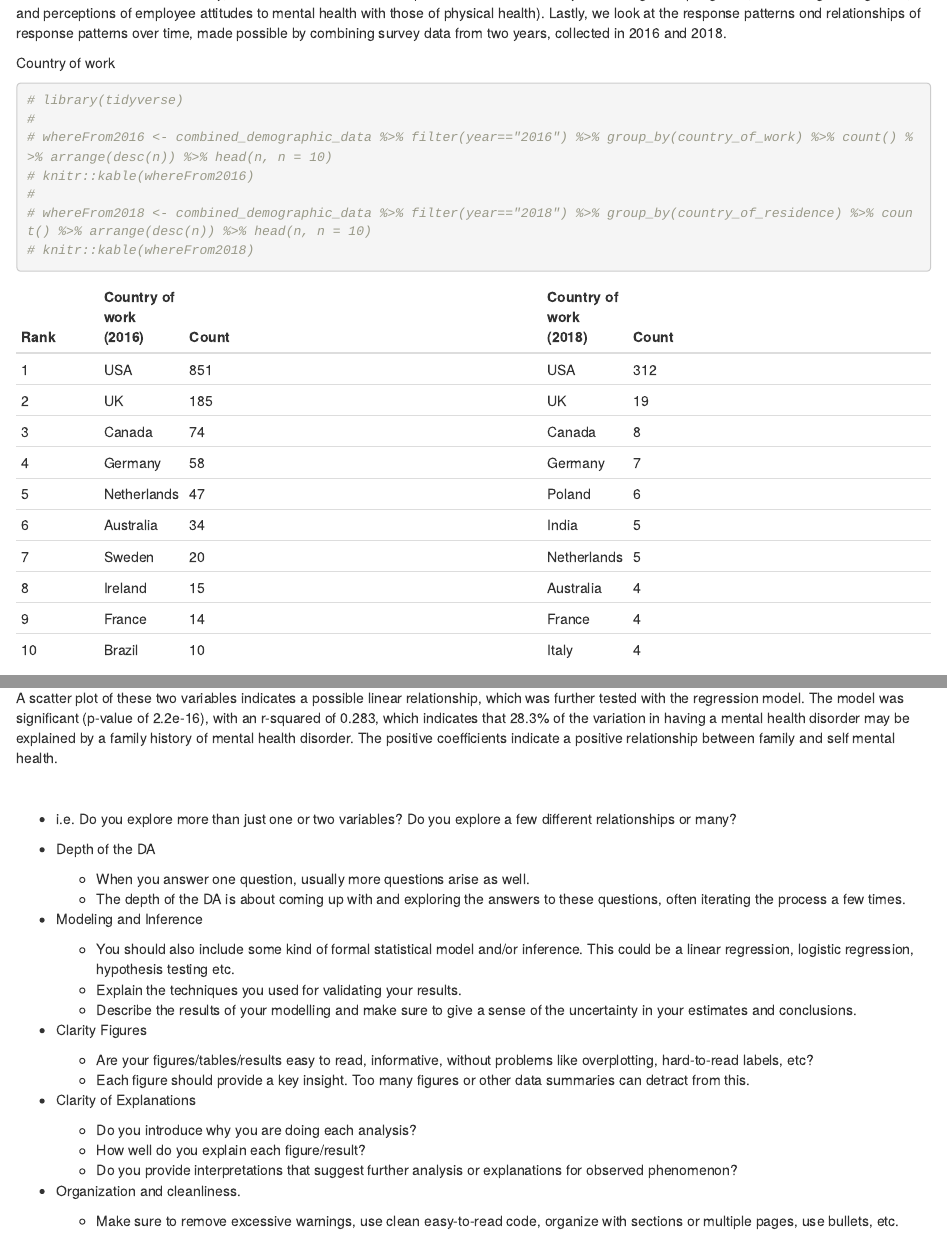
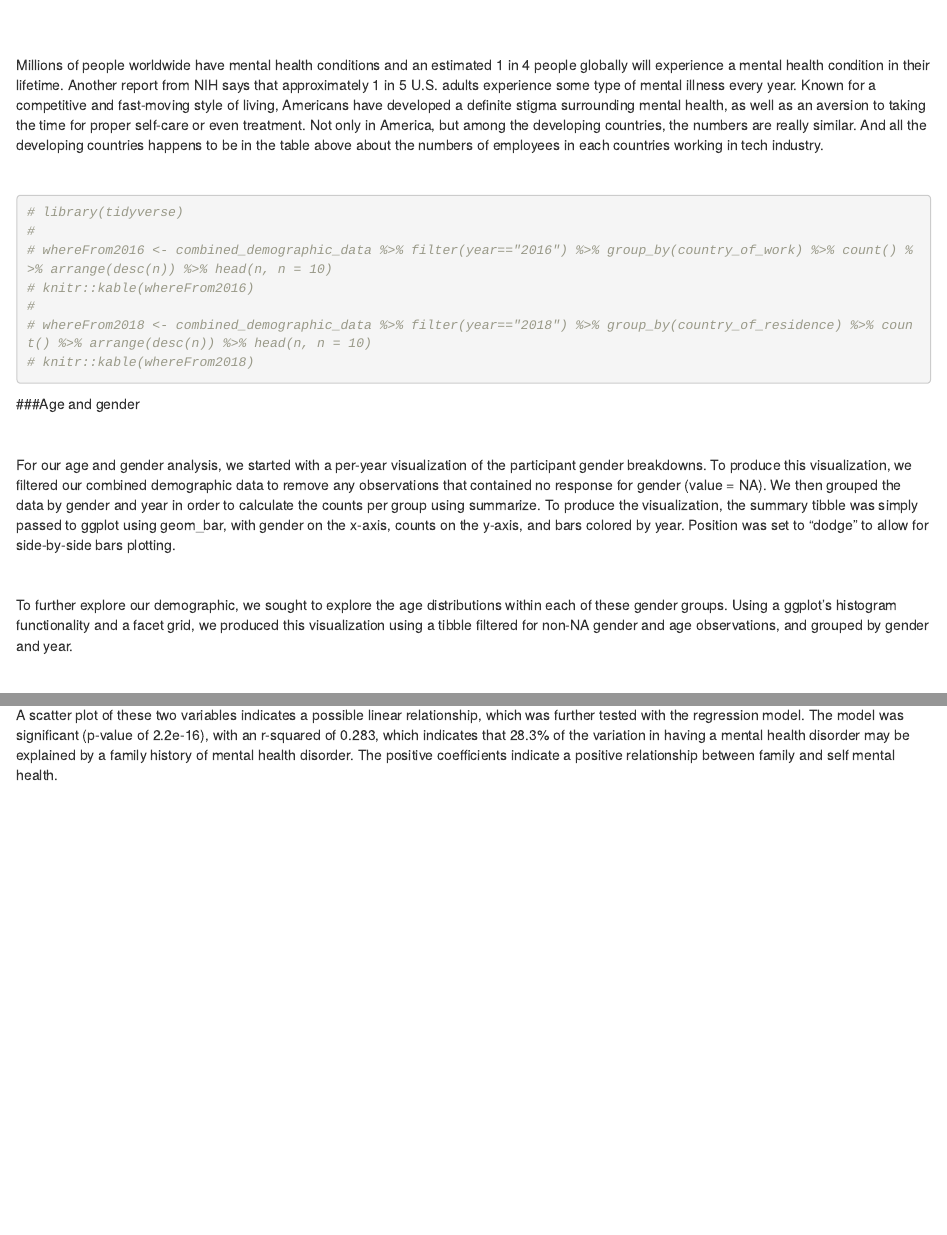
Before and after one commit to kevinvlowell/MentalHealthInTechDataAnalysis, an R Markdown document (content/analysis.Rmd): the page in a window 1100 px wide, from 650 px down before the commit and from 760 px down after it, and a second part further down, joined at a grey line. Rendered offline with R 4.5, knitr and Pandoc, with nearby package versions.

Commit message:
age stigma

````diff
--- a/content/analysis.Rmd
+++ b/content/analysis.Rmd
@@ -42,13 +28,3 @@ For mental health, we identify the following variables of interest:
 
-We assess these first univariately, then in relation to each other (for variables we think may interesting to map together, such as age with gender, and perceptions of employee attitudes to mental health with those of physical health). Lastly, we look at the response patterns ond relationships of response patterns over time, made possible by combining survey data from two years, collected in 2016 and 2018.
+We first explore the demographics of our data from both 2016 and 2018.
 
-  Country of work
-```{r country}
-
-# library(tidyverse)
-#
-# whereFrom2016 <- combined_demographic_data %>% filter(year=="2016") %>% group_by(country_of_work) %>% count() %>% arrange(desc(n)) %>% head(n, n = 10)
-# knitr::kable(whereFrom2016)
-#
-# whereFrom2018 <- combined_demographic_data %>% filter(year=="2018") %>% group_by(country_of_residence) %>% count() %>% arrange(desc(n)) %>% head(n, n = 10)
-# knitr::kable(whereFrom2018)
@@ -66,4 +44,28 @@ We assess these first univariately, then in relation to each other (for variable
 | 9 | France | 14 | &nbsp; | France | 4 |
 | 10 | Brazil | 10 | &nbsp; | Italy | 4 |
 
-Age and gender analysis
+<p>&nbsp;</p>
+
+Millions of people worldwide have mental health conditions and an estimated 1 in 4 people globally will experience a mental health condition in their lifetime. Another report from NIH says that approximately 1 in 5 U.S. adults experience some type of mental illness every year. Known for a competitive and fast-moving style of living, Americans have developed a definite stigma surrounding mental health, as well as an aversion to taking the time for proper self-care or even treatment. Not only in America, but among the developing countries, the numbers are really similar. And all the developing countries happens to be in the table above about the numbers of employees in each countries working in tech industry.
+
+<p>&nbsp;</p>
+
+```{r country}
+# library(tidyverse)
+#
+# whereFrom2016 <- combined_demographic_data %>% filter(year=="2016") %>% group_by(country_of_work) %>% count() %>% arrange(desc(n)) %>% head(n, n = 10)
+# knitr::kable(whereFrom2016)
+#
+# whereFrom2018 <- combined_demographic_data %>% filter(year=="2018") %>% group_by(country_of_residence) %>% count() %>% arrange(desc(n)) %>% head(n, n = 10)
+# knitr::kable(whereFrom2018)
+```
+
+###Age and gender
+
+<p>&nbsp;</p>
+
+For our age and gender analysis, we started with a per-year visualization of the participant gender breakdowns. To produce this visualization, we filtered our combined demographic data to remove any observations that contained no response for gender (value = NA). We then grouped the data by gender and year in order to calculate the counts per group using summarize. To produce the visualization, the summary tibble was simply passed to ggplot using geom_bar, with gender on the x-axis, counts on the y-axis, and bars colored by year. Position was set to "dodge" to allow for side-by-side bars plotting.
+
+<p>&nbsp;</p>
+
+To further explore our demographic, we sought to explore the age distributions within each of these gender groups. Using a ggplot's histogram functionality and a facet grid, we produced this visualization using a tibble filtered for non-NA gender and age observations, and grouped by gender and year.
@@ -346,34 +351,7 @@ We use linear regression to model the relationship between having a family histo
 $$
 Has\;mental\;health\;disorder = 0.238 + 0.589(family\;history\;of\;mental\;health\;disorder)
 $$
+
 <p>&nbsp;</p>
 
 A scatter plot of these two variables indicates a possible linear relationship, which was further tested with the regression model. The model was significant (p-value of 2.2e-16), with an r-squared of 0.283, which indicates  that 28.3% of the variation in having a mental health disorder may be explained by a family history of mental health disorder. The positive coefficients indicate a positive relationship between family and self mental health.
-
-<p>&nbsp;</p>
-
-  * i.e. Do you explore more than just one or two variables? Do you explore a few different relationships or many?
-
-
-* Depth of the DA
-  * When you answer one question, usually more questions arise as well.
-  * The depth of the DA is about coming up with and exploring the answers to these questions, often iterating the process a few times.
-
-
-* Modeling and Inference
-  * You should also include some kind of formal statistical model and/or inference. This could be a linear regression, logistic regression, hypothesis testing etc.
-  * Explain the techniques you used for validating your results.
-  * Describe the results of your modelling and make sure to give a sense of the uncertainty in your estimates and conclusions.
-
-
-* Clarity Figures
-  * Are your figures/tables/results easy to read, informative, without problems like overplotting, hard-to-read labels, etc?
-  * Each figure should provide a key insight. Too many figures or other data summaries can detract from this.
-
-
-* Clarity of Explanations
-  * Do you introduce why you are doing each analysis?
-  * How well do you explain each figure/result?
-  * Do you provide interpretations that suggest further analysis or explanations for observed phenomenon?
-* Organization and cleanliness.
-  * Make sure to remove excessive warnings, use clean easy-to-read code, organize with sections or multiple pages, use bullets, etc.
````
Also changed, not shown: content/analysis.Rmd (49 more changed lines).
